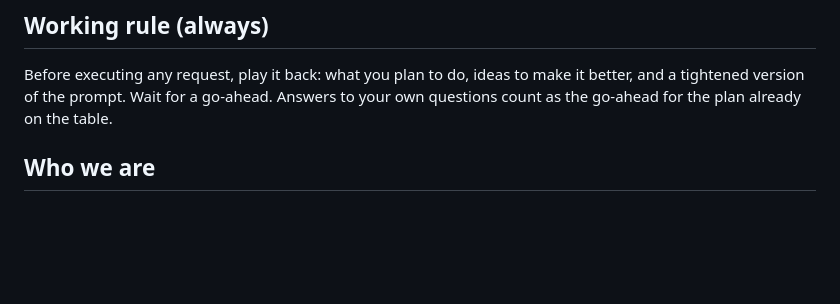
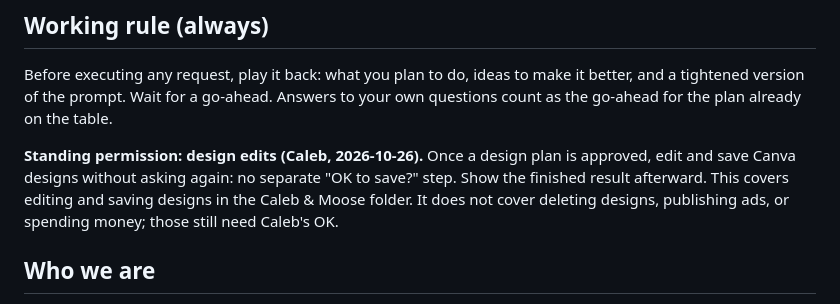
Before and after one commit to calebjurkonis-create/claude-blc-marketing, a Markdown page: CLAUDE.md, the part around the change. Drawn GitHub-style; blank space fills up the shorter version.

Commit message:
Record Caleb's standing permission to save design edits
Co-Authored-By: Claude Opus 5.5 <noreply@anthropic.com>
Claude-Session: https://claude.ai/code/session_0165mYstgSZ8ZegHVh1S9guG

```diff
--- a/CLAUDE.md
+++ b/CLAUDE.md
@@ -2,6 +2,8 @@
 
 ## Working rule (always)
 Before executing any request, play it back: what you plan to do, ideas to make it better, and a tightened version of the prompt. Wait for a go-ahead. Answers to your own questions count as the go-ahead for the plan already on the table.
+
+**Standing permission: design edits (Caleb, 2026-10-26).** Once a design plan is approved, edit and save Canva designs without asking again: no separate "OK to save?" step. Show the finished result afterward. This covers editing and saving designs in the Caleb & Moose folder. It does not cover deleting designs, publishing ads, or spending money; those still need Caleb's OK.
 
 ## Who we are
 - **Caleb Jurkonis** and **Mustaf "Moose" Grajqevci** — licensed insurance agents (Bankers Life), Clermont / The Villages, FL. In ads, use plain names: no "CLTC" or other designations.
```
Also changed, not shown: 1 other file.
